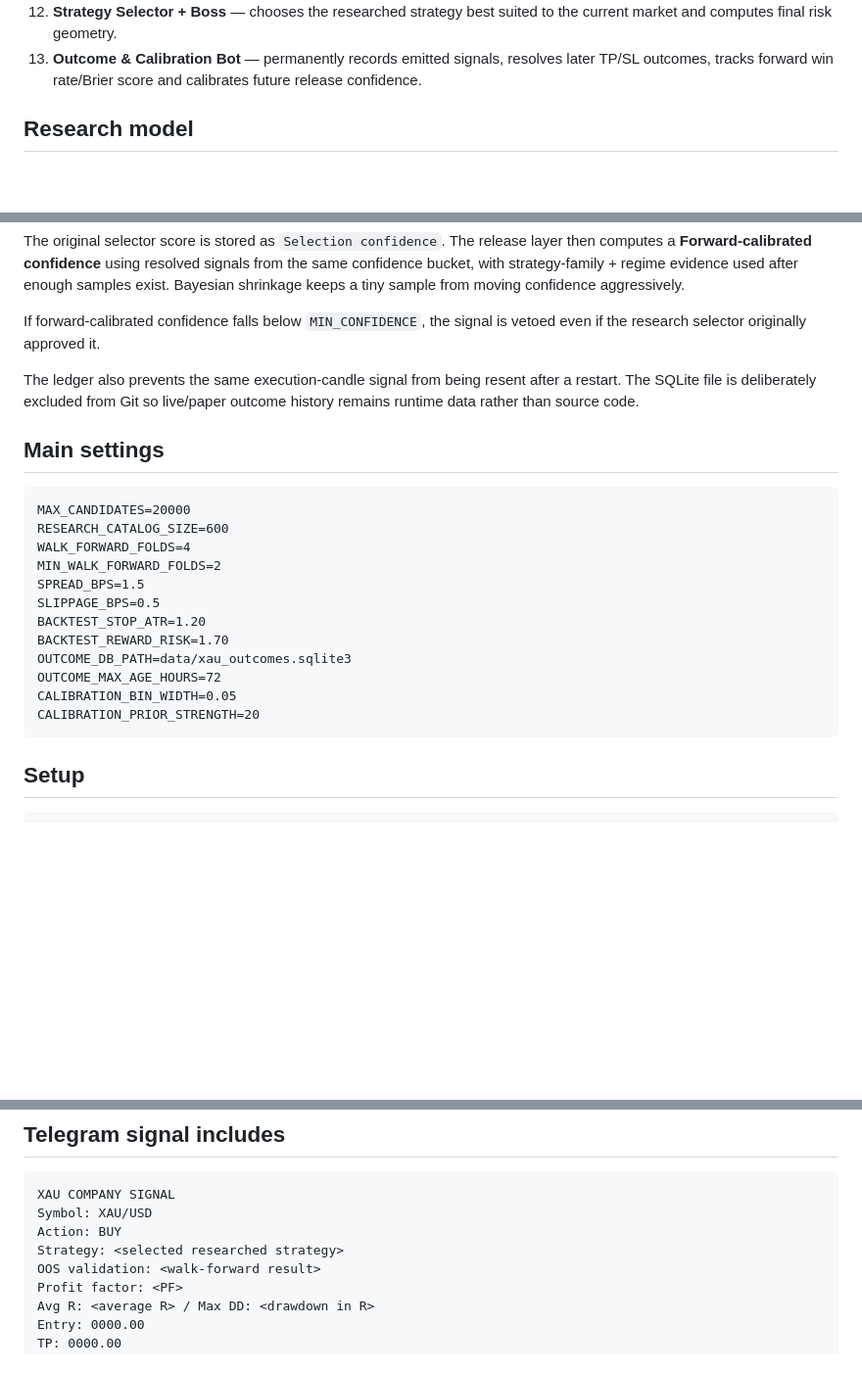
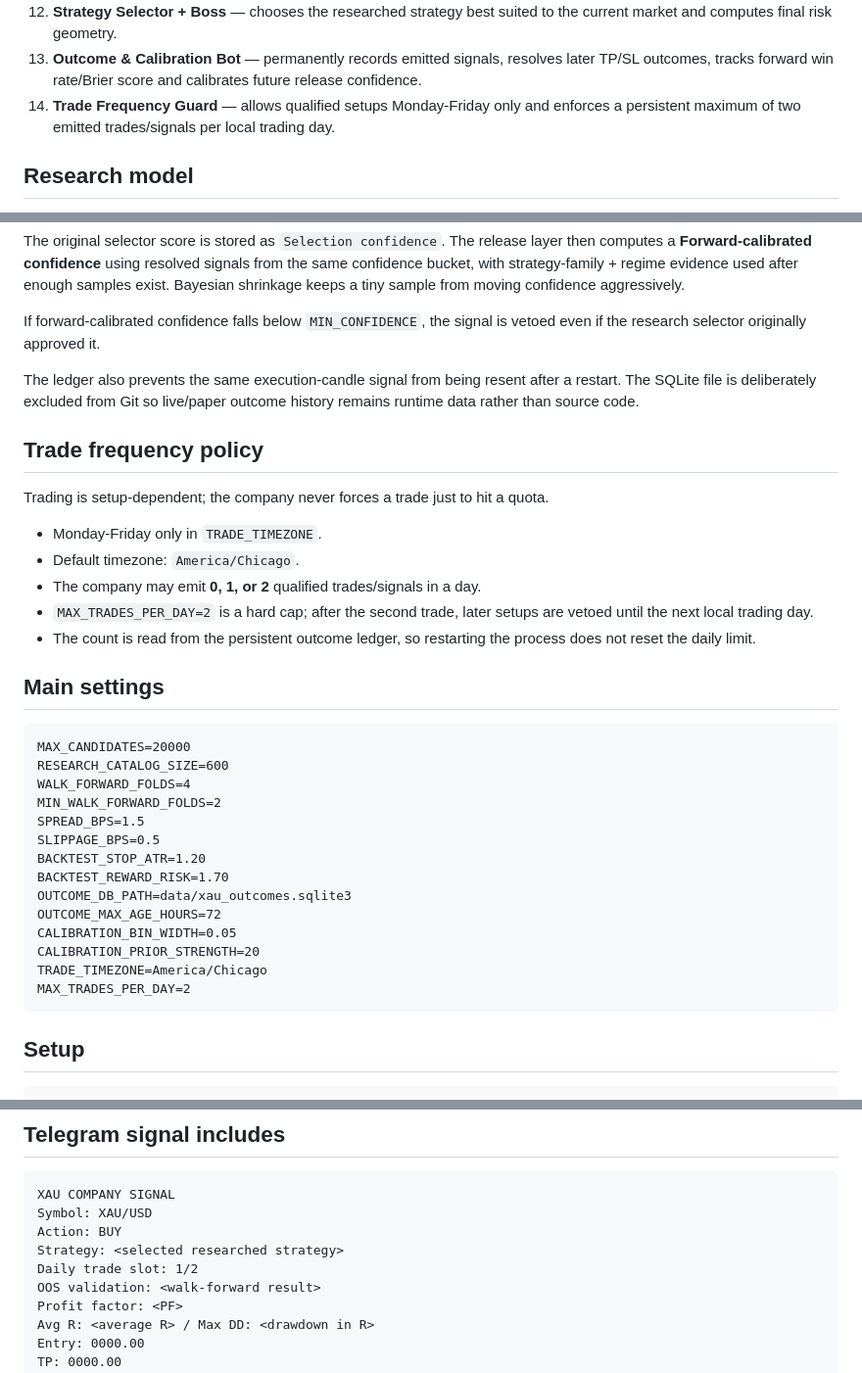
Before and after one commit to lafaillejeremiah7-droid/Kalshi-Bot, a Markdown page: README.md, 3 parts joined by grey strips. Shown at 98% size. GitHub-like rendering; blank space fills up the shorter version.

Commit message:
Document weekday two-trade frequency guard

````diff
--- a/README.md
+++ b/README.md
@@ -17,6 +17,7 @@ A research-first XAU/USD signal engine. The company researches a large strategy
 11. **Risk Team** — volatility/session guards plus high-impact-news vetoes.
 12. **Strategy Selector + Boss** — chooses the researched strategy best suited to the current market and computes final risk geometry.
 13. **Outcome & Calibration Bot** — permanently records emitted signals, resolves later TP/SL outcomes, tracks forward win rate/Brier score and calibrates future release confidence.
+14. **Trade Frequency Guard** — allows qualified setups Monday-Friday only and enforces a persistent maximum of two emitted trades/signals per local trading day.
 
 ## Research model
 
@@ -51,6 +52,16 @@ If forward-calibrated confidence falls below `MIN_CONFIDENCE`, the signal is vet
 
 The ledger also prevents the same execution-candle signal from being resent after a restart. The SQLite file is deliberately excluded from Git so live/paper outcome history remains runtime data rather than source code.
 
+## Trade frequency policy
+
+Trading is setup-dependent; the company never forces a trade just to hit a quota.
+
+- Monday-Friday only in `TRADE_TIMEZONE`.
+- Default timezone: `America/Chicago`.
+- The company may emit **0, 1, or 2** qualified trades/signals in a day.
+- `MAX_TRADES_PER_DAY=2` is a hard cap; after the second trade, later setups are vetoed until the next local trading day.
+- The count is read from the persistent outcome ledger, so restarting the process does not reset the daily limit.
+
 ## Main settings
 
 ```text
@@ -66,6 +77,8 @@ OUTCOME_DB_PATH=data/xau_outcomes.sqlite3
 OUTCOME_MAX_AGE_HOURS=72
 CALIBRATION_BIN_WIDTH=0.05
 CALIBRATION_PRIOR_STRENGTH=20
+TRADE_TIMEZONE=America/Chicago
+MAX_TRADES_PER_DAY=2
 ```
 
 ## Setup
@@ -98,6 +111,7 @@ XAU COMPANY SIGNAL
 Symbol: XAU/USD
 Action: BUY
 Strategy: <selected researched strategy>
+Daily trade slot: 1/2
 OOS validation: <walk-forward result>
 Profit factor: <PF>
 Avg R: <average R> / Max DD: <drawdown in R>
````
